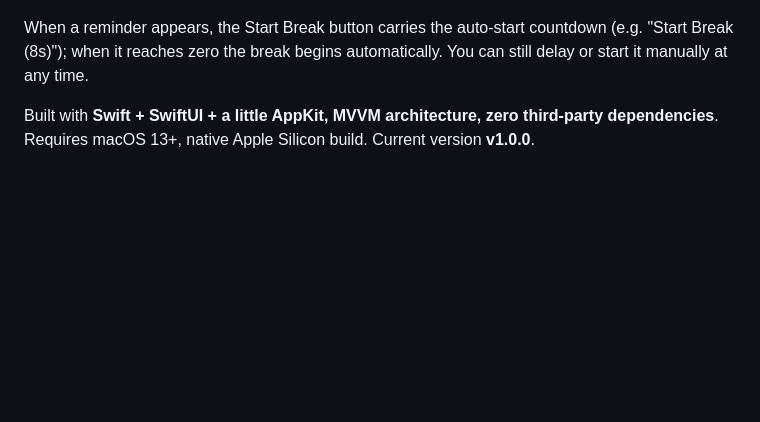
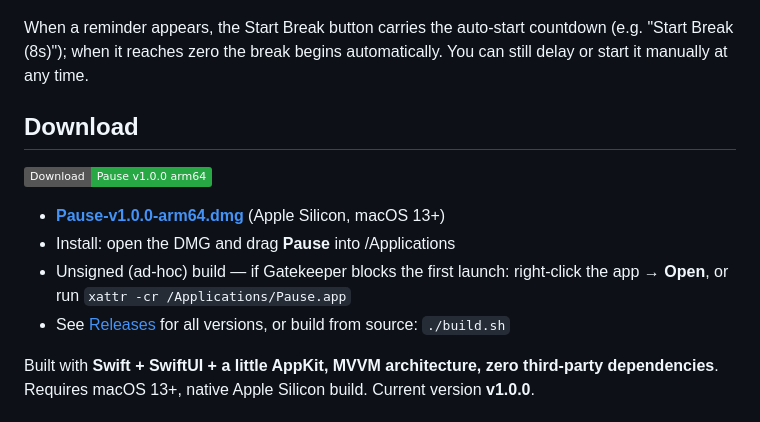
Before and after one commit to Vindac/pause, a Markdown page: README.en.md, the part around the change. GitHub-like rendering; badges without logos; blank space fills up the shorter version.

```diff
--- a/README.en.md
+++ b/README.en.md
@@ -11,6 +11,15 @@ A native macOS menu-bar break reminder. It stays out of your way until it's time
 | ![Reminder](docs/reminder-en.png) | ![Settings](docs/settings-en.png) |
 
 When a reminder appears, the Start Break button carries the auto-start countdown (e.g. "Start Break (8s)"); when it reaches zero the break begins automatically. You can still delay or start it manually at any time.
+
+## Download
+
+[![Download Pause v1.0.0 (Apple Silicon)](https://img.shields.io/badge/Download-Pause_v1.0.0_arm64-28a745?logo=apple&logoColor=white)](https://github.com/Vindac/pause/releases/download/v1.0.0/Pause-v1.0.0-arm64.dmg)
+
+- **[Pause-v1.0.0-arm64.dmg](https://github.com/Vindac/pause/releases/download/v1.0.0/Pause-v1.0.0-arm64.dmg)** (Apple Silicon, macOS 13+)
+- Install: open the DMG and drag **Pause** into /Applications
+- Unsigned (ad-hoc) build — if Gatekeeper blocks the first launch: right-click the app → **Open**, or run `xattr -cr /Applications/Pause.app`
+- See [Releases](https://github.com/Vindac/pause/releases) for all versions, or build from source: `./build.sh`
 
 Built with **Swift + SwiftUI + a little AppKit, MVVM architecture, zero third-party dependencies**. Requires macOS 13+, native Apple Silicon build. Current version **v1.0.0**.
 
```
Also changed, not shown: README.md (+9 -0 lines).
